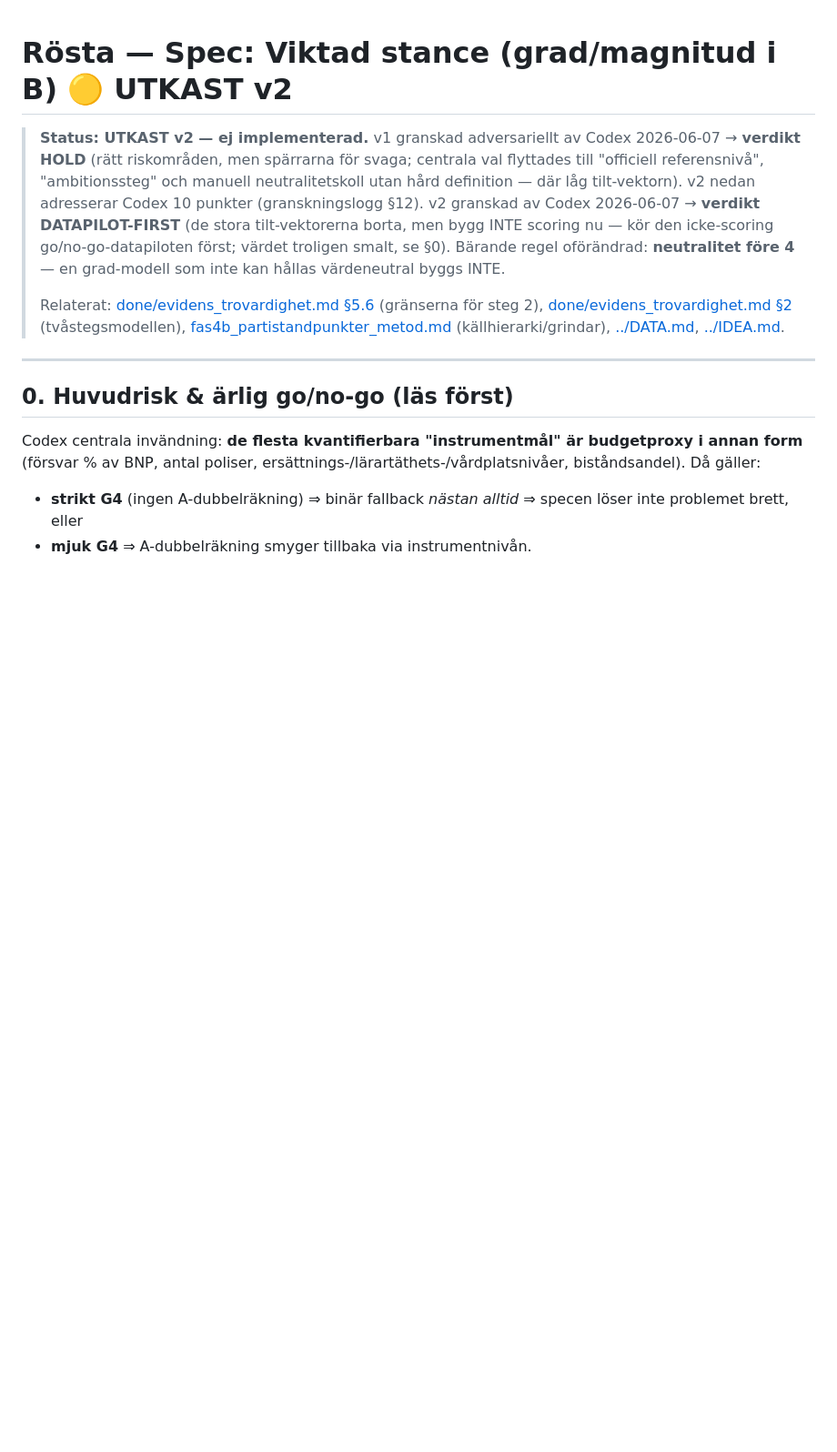
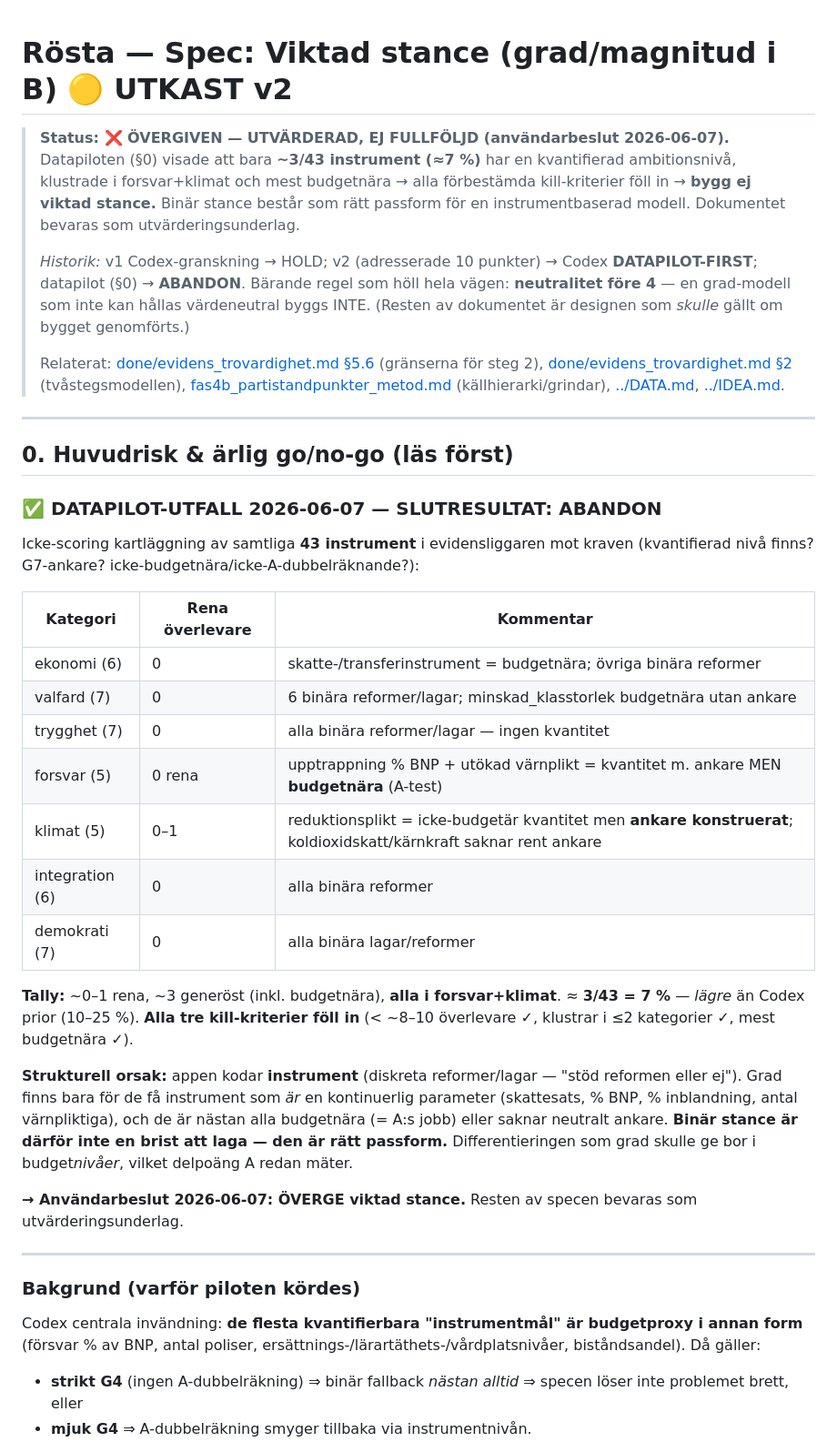
Before and after one commit to mcknschn/rosta, a Markdown page: docs/done/viktad_stance_spec.md, the part around one of its changes. Shown at 91% size. Drawn GitHub-style; blank space fills up the shorter version.

Commit message:
docs: viktad stance ÖVERGIVEN efter datapilot — arkiverad i docs/done
- datapilot (icke-scoring, alla 43 instrument): ~3/43 (≈7%) har kvantifierad ambitionsnivå,
  klustrade i forsvar+klimat, mest budgetnära → alla kill-kriterier föll in (< Codex 10-25%-prior)
- strukturell slutsats: instrumentbaserad modell ⇒ binär stance är rätt passform (grad bor i budgetnivåer = A)
- användarbeslut: ÖVERGE viktad stance; spec bevarad som utvärderingsunderlag
- spec → docs/done/ (länkar lagade); evidens_trovardighet §8 fråga 2/§8.8/§9/§11 uppdaterade till ÖVERGIVEN
- ingen config-/kodändring; binär B-modell oförändrad

Co-Authored-By: Claude Opus 4.8 (1M context) <noreply@anthropic.com>

```diff
--- a/docs/viktad_stance_spec.md
+++ b/docs/done/viktad_stance_spec.md
@@ -1,22 +1,52 @@
 # Rösta — Spec: Viktad stance (grad/magnitud i B) 🟡 UTKAST v2
 
-> **Status: UTKAST v2 — ej implementerad.** v1 granskad adversariellt av Codex 2026-06-07 → **verdikt HOLD**
-> (rätt riskområden, men spärrarna för svaga; centrala val flyttades till "officiell referensnivå",
-> "ambitionssteg" och manuell neutralitetskoll utan hård definition — där låg tilt-vektorn). v2 nedan
-> adresserar Codex 10 punkter (granskningslogg §12). v2 granskad av Codex 2026-06-07 → **verdikt
-> DATAPILOT-FIRST** (de stora tilt-vektorerna borta, men bygg INTE scoring nu — kör den icke-scoring
-> go/no-go-datapiloten först; värdet troligen smalt, se §0). Bärande regel oförändrad: **neutralitet före 4**
-> — en grad-modell som inte kan hållas värdeneutral byggs INTE.
+> **Status: ❌ ÖVERGIVEN — UTVÄRDERAD, EJ FULLFÖLJD (användarbeslut 2026-06-07).** Datapiloten (§0) visade att
+> bara **~3/43 instrument (≈7 %)** har en kvantifierad ambitionsnivå, klustrade i forsvar+klimat och mest
+> budgetnära → alla förbestämda kill-kriterier föll in → **bygg ej viktad stance.** Binär stance består som
+> rätt passform för en instrumentbaserad modell. Dokumentet bevaras som utvärderingsunderlag.
 >
-> Relaterat: [done/evidens_trovardighet.md §5.6](done/evidens_trovardighet.md) (gränserna för steg 2),
-> [done/evidens_trovardighet.md §2](done/evidens_trovardighet.md) (tvåstegsmodellen),
-> [fas4b_partistandpunkter_metod.md](fas4b_partistandpunkter_metod.md) (källhierarki/grindar),
-> [../DATA.md](../DATA.md), [../IDEA.md](../IDEA.md).
+> *Historik:* v1 Codex-granskning → HOLD; v2 (adresserade 10 punkter) → Codex **DATAPILOT-FIRST**; datapilot
+> (§0) → **ABANDON**. Bärande regel som höll hela vägen: **neutralitet före 4** — en grad-modell som inte kan
+> hållas värdeneutral byggs INTE. (Resten av dokumentet är designen som *skulle* gällt om bygget genomförts.)
+>
+> Relaterat: [done/evidens_trovardighet.md §5.6](evidens_trovardighet.md) (gränserna för steg 2),
+> [done/evidens_trovardighet.md §2](evidens_trovardighet.md) (tvåstegsmodellen),
+> [fas4b_partistandpunkter_metod.md](../fas4b_partistandpunkter_metod.md) (källhierarki/grindar),
+> [../DATA.md](../../DATA.md), [../IDEA.md](../../IDEA.md).
 
 ---
 
 ## 0. Huvudrisk & ärlig go/no-go (läs först)
 
+### ✅ DATAPILOT-UTFALL 2026-06-07 — SLUTRESULTAT: ABANDON
+Icke-scoring kartläggning av samtliga **43 instrument** i evidensliggaren mot kraven (kvantifierad nivå finns?
+G7-ankare? icke-budgetnära/icke-A-dubbelräknande?):
+
+| Kategori | Rena överlevare | Kommentar |
+|---|---|---|
+| ekonomi (6) | 0 | skatte-/transferinstrument = budgetnära; övriga binära reformer |
+| valfard (7) | 0 | 6 binära reformer/lagar; minskad_klasstorlek budgetnära utan ankare |
+| trygghet (7) | 0 | alla binära reformer/lagar — ingen kvantitet |
+| forsvar (5) | 0 rena | upptrappning % BNP + utökad värnplikt = kvantitet m. ankare MEN **budgetnära** (A-test) |
+| klimat (5) | 0–1 | reduktionsplikt = icke-budgetär kvantitet men **ankare konstruerat**; koldioxidskatt/kärnkraft saknar rent ankare |
+| integration (6) | 0 | alla binära reformer |
+| demokrati (7) | 0 | alla binära lagar/reformer |
+
+**Tally:** ~0–1 rena, ~3 generöst (inkl. budgetnära), **alla i forsvar+klimat**. ≈ **3/43 = 7 %** — *lägre* än
+Codex prior (10–25 %). **Alla tre kill-kriterier föll in** (< ~8–10 överlevare ✓, klustrar i ≤2 kategorier ✓,
+mest budgetnära ✓).
+
+**Strukturell orsak:** appen kodar **instrument** (diskreta reformer/lagar — "stöd reformen eller ej"). Grad
+finns bara för de få instrument som *är* en kontinuerlig parameter (skattesats, % BNP, % inblandning, antal
+värnpliktiga), och de är nästan alla budgetnära (= A:s jobb) eller saknar neutralt ankare. **Binär stance är
+därför inte en brist att laga — den är rätt passform.** Differentieringen som grad skulle ge bor i
+budget*nivåer*, vilket delpoäng A redan mäter.
+
+**→ Användarbeslut 2026-06-07: ÖVERGE viktad stance.** Resten av specen bevaras som utvärderingsunderlag.
+
+---
+
+### Bakgrund (varför piloten kördes)
 Codex centrala invändning: **de flesta kvantifierbara "instrumentmål" är budgetproxy i annan form** (försvar
 % av BNP, antal poliser, ersättnings-/lärartäthets-/vårdplatsnivåer, biståndsandel). Då gäller:
 - **strikt G4** (ingen A-dubbelräkning) ⇒ binär fallback *nästan alltid* ⇒ specen löser inte problemet brett, eller
```
Also changed, not shown: other parts of docs/done/viktad_stance_spec.md (+10 -6 lines), docs/done/evidens_trovardighet.md (+4 -3 lines).
